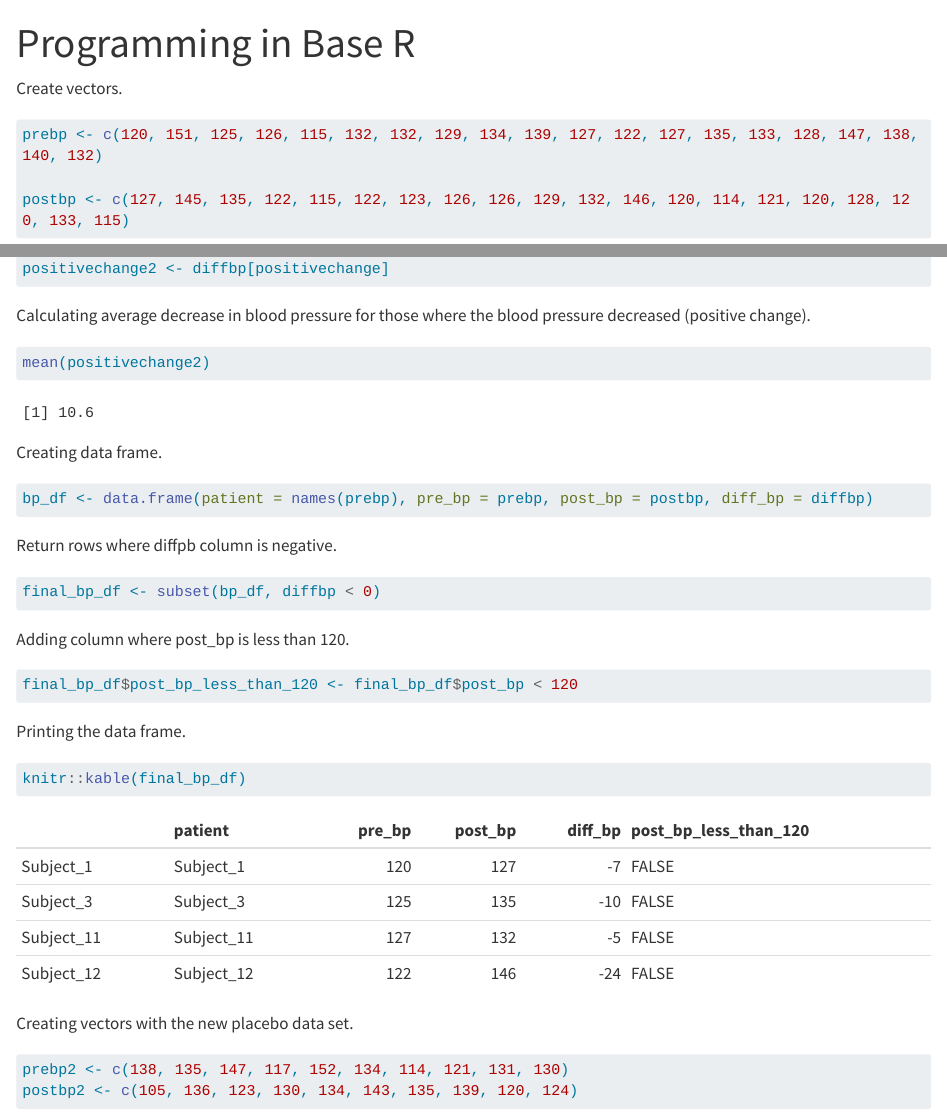
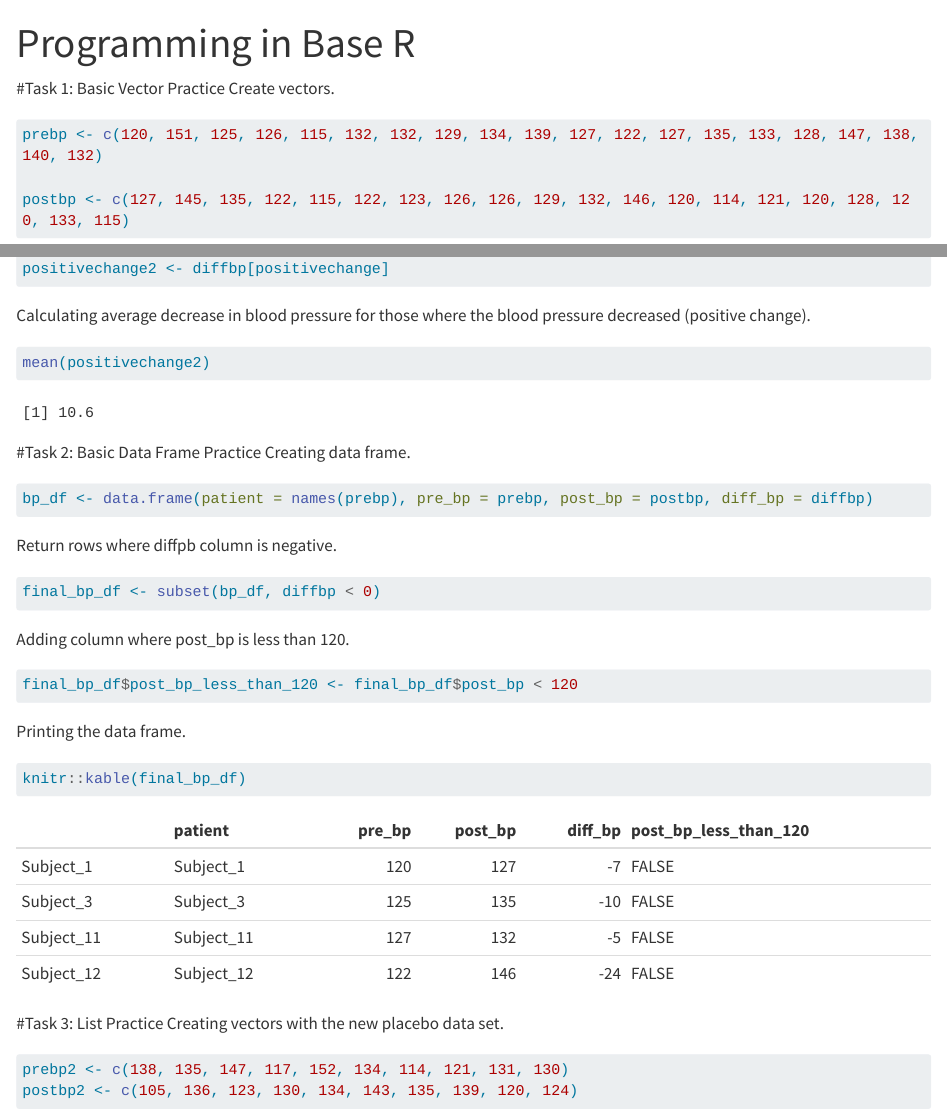
Before and after one commit to srharri3/Homework2, a Quarto document (BaseR.qmd): the page in a window 1100 px wide, from its top, and a second part further down, joined at a grey line. Rendered offline with R 4.5, knitr and Pandoc in place of Quarto, with nearby package versions; long lines of code are wrapped.

Commit message:
Add headers

````diff
--- a/BaseR.qmd
+++ b/BaseR.qmd
@@ -4,6 +4,7 @@ format: html
 editor: visual
 ---
 
+#Task 1: Basic Vector Practice
 Create vectors.
 ```{r}
 prebp <- c(120, 151, 125, 126, 115, 132, 132, 129, 134, 139, 127, 122, 127, 135, 133, 128, 147, 138, 140, 132)
@@ -36,6 +37,7 @@ Calculating average decrease  in blood pressure for those where the blood pressu
 ```{r}
 mean(positivechange2)
 ```
+#Task 2: Basic Data Frame Practice
 Creating data frame.
 ```{r}
 bp_df <- data.frame(patient = names(prebp), pre_bp = prebp, post_bp = postbp, diff_bp = diffbp)
@@ -52,6 +54,7 @@ Printing the data frame.
 ```{r}
 knitr::kable(final_bp_df)
 ```
+#Task 3: List Practice
 Creating vectors with the new placebo data set.
 ```{r}
 prebp2 <- c(138, 135, 147, 117, 152, 134, 114, 121, 131, 130)
````
Also changed, not shown: docs/search.json, 1 other file.
